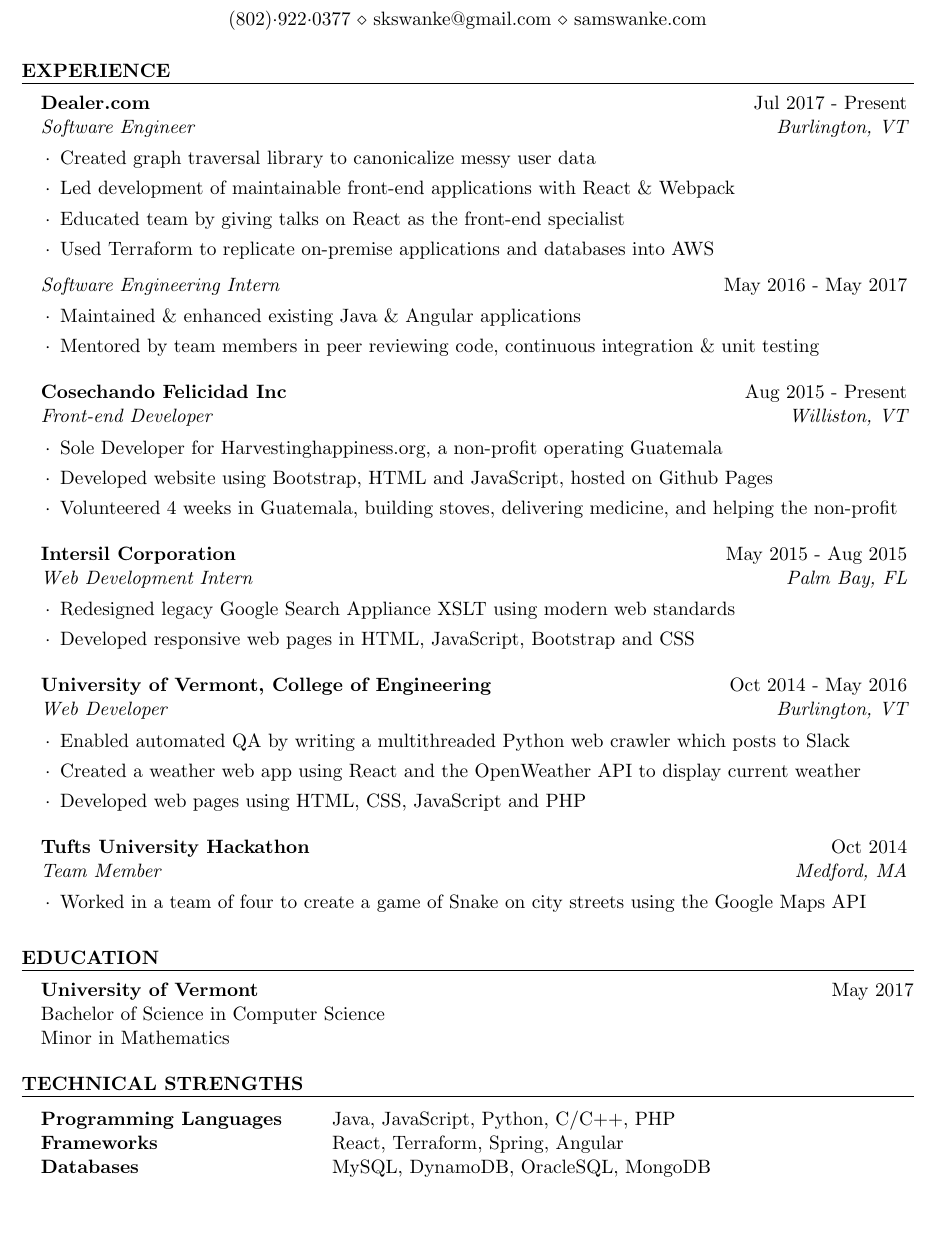
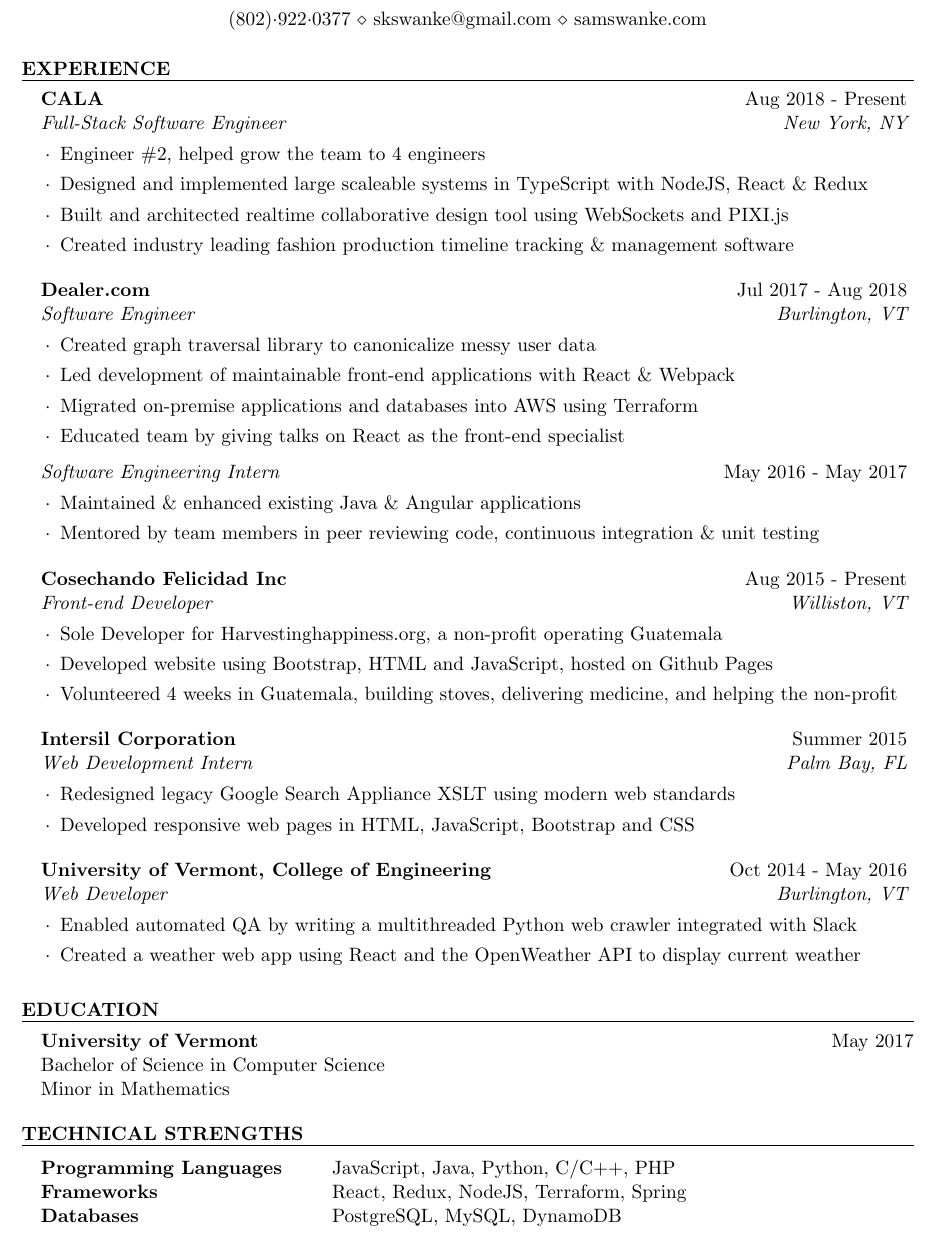
Before and after one commit to skswanke/resume, a LaTeX CV (resume.tex): part of the page, cut so that both start at the same text, the shorter picture padded with empty space. Compiled offline with pdfLaTeX.

Commit message:
update with cala info

```diff
--- a/resume.tex
+++ b/resume.tex
@@ -36,13 +36,23 @@
 \begin{rSection}{Experience}
 
 %------------------------------------------------
+%CALA
+
+\begin{rSubsection}{CALA}{Aug 2018 - Present}{Full-Stack Software Engineer}{New York, NY}
+    \item Engineer \#2, helped grow the team to 4 engineers
+    \item Designed and implemented large scaleable systems in TypeScript with NodeJS, React \& Redux
+    \item Built and architected realtime collaborative design tool using WebSockets and PIXI.js
+    \item Created industry leading fashion production timeline tracking \& management software
+\end{rSubsection}
+
+%------------------------------------------------
 %DEALER
 
-\begin{rSubsection}{Dealer.com}{Jul 2017 - Present}{Software Engineer}{Burlington, VT}
+\begin{rSubsection}{Dealer.com}{Jul 2017 - Aug 2018}{Software Engineer}{Burlington, VT}
     \item Created graph traversal library to canonicalize messy user data
     \item Led development of maintainable front-end applications with React \& Webpack
+    \item Migrated on-premise applications and databases into AWS using Terraform
     \item Educated team by giving talks on React as the front-end specialist
-    \item Used Terraform to replicate on-premise applications and databases into AWS
 \end{rSubsection}
 
 \begin{sSubsection}{Software Engineering Intern}{May 2016 - May 2017}
@@ -62,7 +72,7 @@
 %------------------------------------------------
 %INTERSIL
 
-\begin{rSubsection}{Intersil Corporation}{May 2015 - Aug 2015}{Web Development Intern}{Palm Bay, FL}
+\begin{rSubsection}{Intersil Corporation}{Summer 2015}{Web Development Intern}{Palm Bay, FL}
     \item Redesigned legacy Google Search Appliance XSLT using modern web standards
     \item Developed responsive web pages in HTML, JavaScript, Bootstrap and CSS
 \end{rSubsection}
@@ -71,25 +81,10 @@
 %UVM
 
 \begin{rSubsection}{University of Vermont, College of Engineering}{Oct 2014 - May 2016}{Web Developer}{Burlington, VT}
-    \item Enabled automated QA by writing a multithreaded Python web crawler which posts to Slack
+    \item Enabled automated QA by writing a multithreaded Python web crawler integrated with Slack
     \item Created a weather web app using React and the OpenWeather API to display current weather
-    \item Developed web pages using HTML, CSS, JavaScript and PHP
 \end{rSubsection}
 
-% \end{rSection}
-
-%----------------------------------------------------------------------------------------
-%	PROJECTS SECTION
-%----------------------------------------------------------------------------------------
-
-% \begin{rSection}{Professional Development}
-
-%------------------------------------------------
-%TUFTS HACKATHON
-
-\begin{rSubsection}{Tufts University Hackathon}{Oct 2014}{Team Member}{Medford, MA}
-    \item Worked in a team of four to create a game of Snake on city streets using the Google Maps API
-\end{rSubsection}
 \end{rSection}
 
 %----------------------------------------------------------------------------------------
@@ -110,9 +106,11 @@
 \begin{rSection}{Technical Strengths}
 
 \begin{tabular}{ @{} >{\bfseries}l @{\hspace{6ex}} l }
-Programming Languages & Java, JavaScript, Python, C/C++, PHP \\
-Frameworks            & React, Terraform, Spring, Angular \\
-Databases             & MySQL, DynamoDB, OracleSQL, MongoDB  \\
+Programming Languages & JavaScript, Java, Python, C/C++, PHP \\
+Frameworks            & React, Redux, NodeJS, Terraform, Spring \\
+Databases             & PostgreSQL, MySQL, DynamoDB  \\
 \end{tabular}
+
 \end{rSection}
+
 \end{document}
```
Also changed, not shown: resume.txt (+6 -1 lines), resume.pdf, resume.tex (1 more changed lines), 1 other file.
